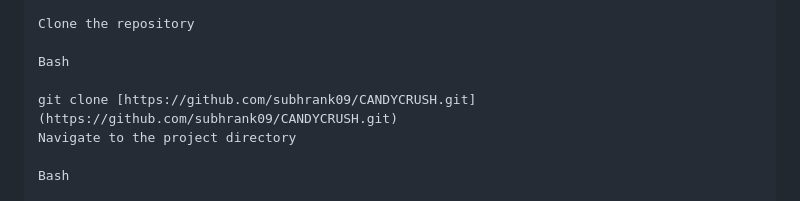
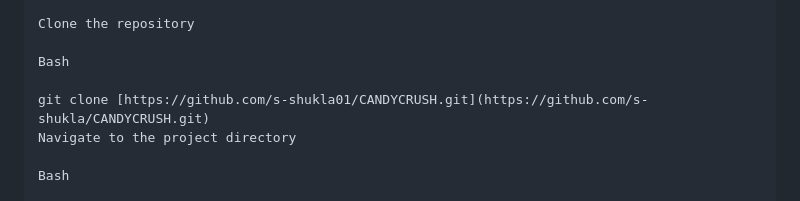
Before and after one commit to s-shukla01/CandyCrush, a Markdown page: README.md, the part around the change. GitHub-like rendering.

Commit message:
Update repository clone URL in README

```diff
--- a/README.md
+++ b/README.md
@@ -82,7 +82,7 @@ Clone the repository
 
 Bash
 
-git clone [https://github.com/subhrank09/CANDYCRUSH.git](https://github.com/subhrank09/CANDYCRUSH.git)
+git clone [https://github.com/s-shukla01/CANDYCRUSH.git](https://github.com/s-shukla/CANDYCRUSH.git)
 Navigate to the project directory
 
 Bash
```
